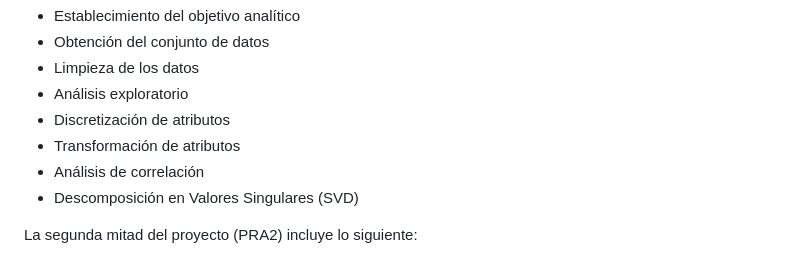
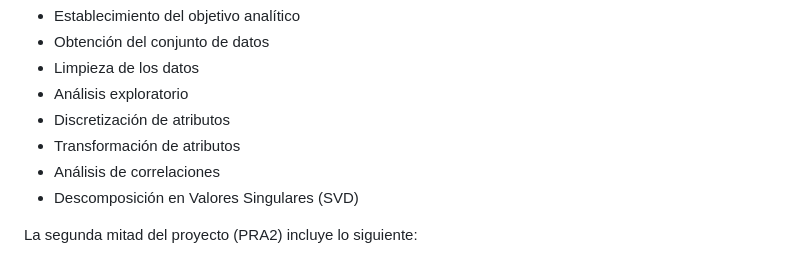
Before and after one commit to tim-thorp/data-mining-with-R, a Markdown page: README.md, the part around the change. Drawn GitHub-style.

```diff
--- a/README.md
+++ b/README.md
@@ -14,7 +14,7 @@ La primera mitad del proyecto (PRA1) incluye lo siguiente:
 - Análisis exploratorio
 - Discretización de atributos
 - Transformación de atributos
-- Análisis de correlación
+- Análisis de correlaciones
 - Descomposición en Valores Singulares (SVD)
 
 La segunda mitad del proyecto (PRA2) incluye lo siguiente:
```
